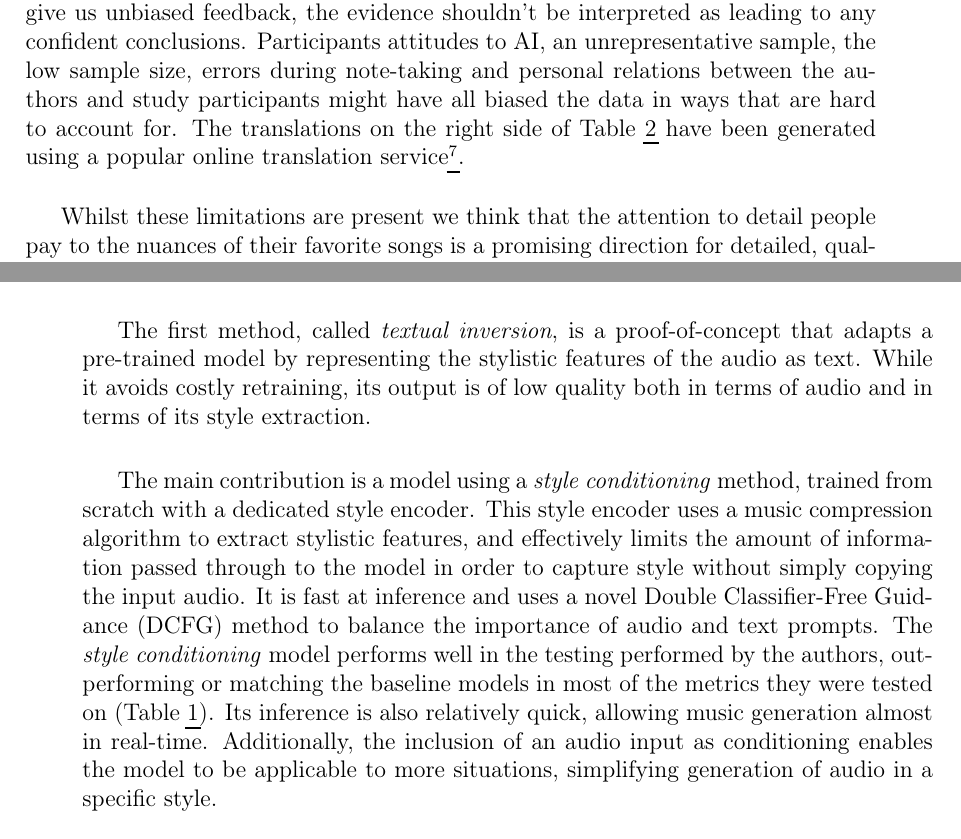
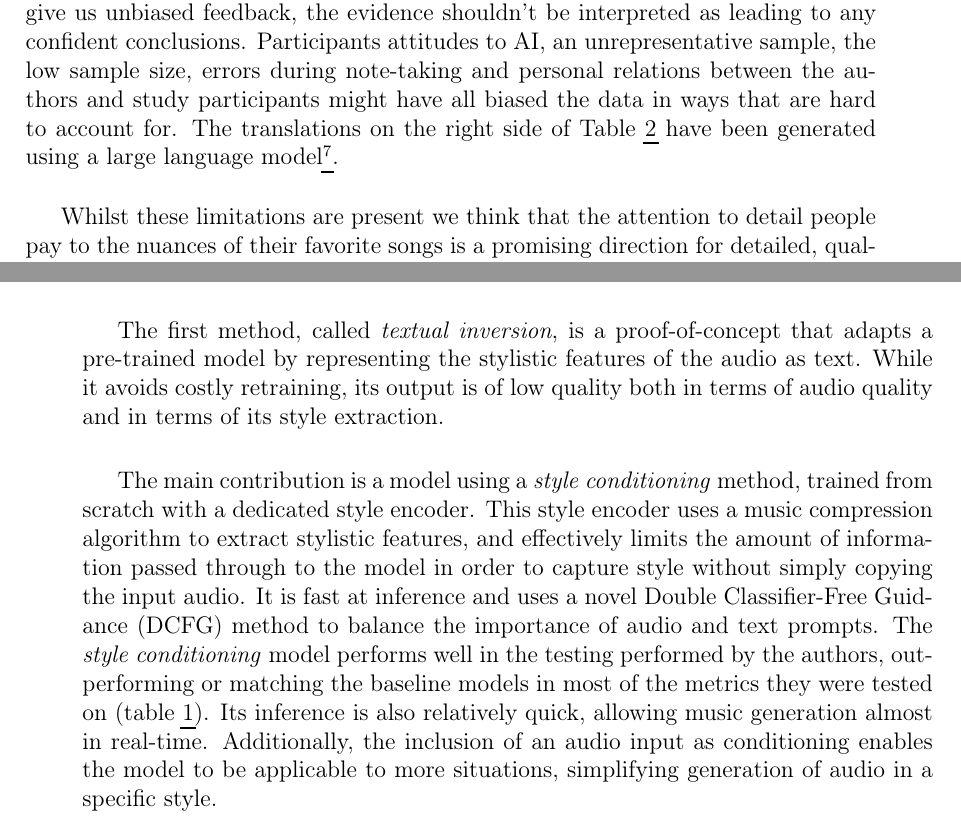
Before and after one commit to felkru/proseminar_musicstyle, a LaTeX document (latex/template.tex): two parts of pages 16 and 21 of 24, joined at a grey line, cut so that both start at the same text. Compiled offline with pdfLaTeX.

Commit message:
final grammar + typo fixes

```diff
--- a/latex/template.tex
+++ b/latex/template.tex
@@ -529,7 +529,7 @@ In addition, we performed exploratory, qualitative studies to get a sense of hum
     \1 ``I'll answer you right after we are done with the questions.'' \\ \
 \end{outline}
 
-Our studies aimed to gain qualitative real-world feedback to give the authors to generate helpful research directions. They had the additional benefit of hinting at potential decrepancies in the papers communication of model capabilities and actual generation result. Whilst we tried to provide study participants an opportunity to give us unbiased feedback, the evidence shouldn't be interpreted as leading to any confident conclusions. Participants attitudes to AI, an unrepresentative sample, the low sample size, errors during note-taking and personal relations between the authors and study participants might have all biased the data in ways that are hard to account for. The translations on the right side of Table \ref{tab:common_quotes} have been generated using a popular online translation service\footnote{\url{https://gemini.google.com}, last access: 2025-08-05}.\\
+Our studies aimed to gain qualitative real-world feedback to give the authors to generate helpful research directions. They had the additional benefit of hinting at potential decrepancies in the papers communication of model capabilities and actual generation result. Whilst we tried to provide study participants an opportunity to give us unbiased feedback, the evidence shouldn't be interpreted as leading to any confident conclusions. Participants attitudes to AI, an unrepresentative sample, the low sample size, errors during note-taking and personal relations between the authors and study participants might have all biased the data in ways that are hard to account for. The translations on the right side of Table \ref{tab:common_quotes} have been generated using a large language model\footnote{\url{https://gemini.google.com}, last access: 2025-08-05}.\\
 
 Whilst these limitations are present we think that the attention to detail people pay to the nuances of their favorite songs is a promising direction for detailed, qualitative human evaluation studies, which might enable further improvements in the quality of generated music.\\ \
 
@@ -643,9 +643,9 @@ To compare our safety considerations with their statements please visit the resp
 
 The paper by \cite{rouardAudioConditioningMusic2024} presents and evaluates two methods for allowing a music generation model to accept audio as an input, enabling the creation of music in the style of a reference audio track instead of relying only on text. \\ \
 
-The first method, called \textit{textual inversion}, is a proof-of-concept that adapts a pre-trained model by representing the stylistic features of the audio as text. While it avoids costly retraining, its output is of low quality both in terms of audio and in terms of its style extraction. \\ \
+The first method, called \textit{textual inversion}, is a proof-of-concept that adapts a pre-trained model by representing the stylistic features of the audio as text. While it avoids costly retraining, its output is of low quality both in terms of audio quality and in terms of its style extraction. \\ \
 
-The main contribution is a model using a \textit{style conditioning} method, trained from scratch with a dedicated style encoder. This style encoder uses a music compression algorithm to extract stylistic features, and effectively limits the amount of information passed through to the model in order to capture style without simply copying the input audio. It is fast at inference and uses a novel Double Classifier-Free Guidance (DCFG) method to balance the importance of audio and text prompts. The \textit{style conditioning} model performs well in the testing performed by the authors, outperforming or matching the baseline models in most of the metrics they were tested on (Table \ref{tab:comparison_baselines}). Its inference is also relatively quick, allowing music generation almost in real-time. Additionally, the inclusion of an audio input as conditioning enables the model to be applicable to more situations, simplifying generation of audio in a specific style. \\ \
+The main contribution is a model using a \textit{style conditioning} method, trained from scratch with a dedicated style encoder. This style encoder uses a music compression algorithm to extract stylistic features, and effectively limits the amount of information passed through to the model in order to capture style without simply copying the input audio. It is fast at inference and uses a novel Double Classifier-Free Guidance (DCFG) method to balance the importance of audio and text prompts. The \textit{style conditioning} model performs well in the testing performed by the authors, outperforming or matching the baseline models in most of the metrics they were tested on (table \ref{tab:comparison_baselines}). Its inference is also relatively quick, allowing music generation almost in real-time. Additionally, the inclusion of an audio input as conditioning enables the model to be applicable to more situations, simplifying generation of audio in a specific style. \\ \
 
 
 Yet we have noticed in our testing that the performance of the model falls short in practice, delivering worse audio quality than expected, with several issues regarding the \textit{style conditioning}. It was noticed that the model failed to capture stylistic nuances, generating music that mostly sounded generic and overgeneralized. Additionally, the model failed to combine two styles in its output, instead generating sections associated with each style on its own, but none incorporating both. Future work might allow the generation of music with vocals, improve the quality of the conditioning, give the user choices on which stylistic devices they want to extract and introduce safeguards to reduce the risk of the model being misused. \\ \
```
Also changed, not shown: latex/template.tex (4 more changed lines).
